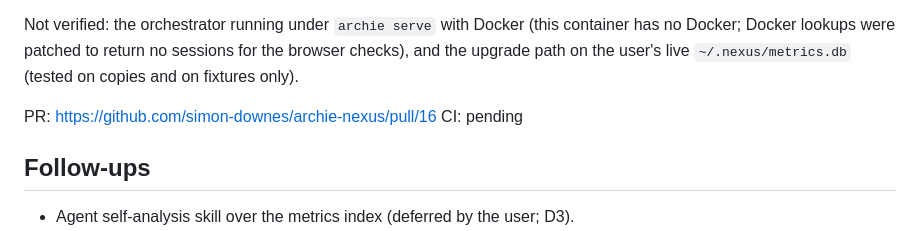
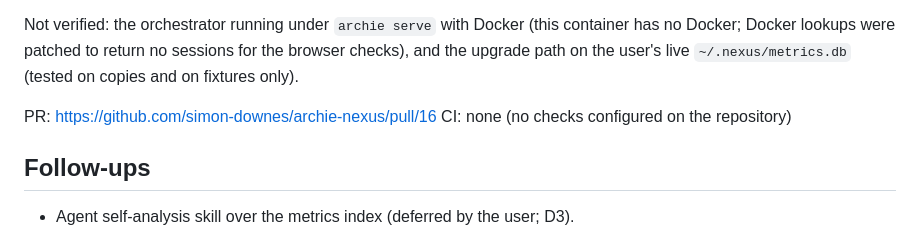
Before and after one commit to simon-downes/archie-nexus, a Markdown page: plans/done/075-build-usage-insights.md, the part around the change. Rendered like a GitHub page.

Commit message:
docs(plans): record 075 CI result

```diff
--- a/plans/done/075-build-usage-insights.md
+++ b/plans/done/075-build-usage-insights.md
@@ -286,7 +286,7 @@ Evidence:
 Not verified: the orchestrator running under `archie serve` with Docker (this container has no Docker; Docker lookups were patched to return no sessions for the browser checks), and the upgrade path on the user's live `~/.nexus/metrics.db` (tested on copies and on fixtures only).
 
 PR: https://github.com/simon-downes/archie-nexus/pull/16
-CI: pending
+CI: none (no checks configured on the repository)
 
 ## Follow-ups
 
```
